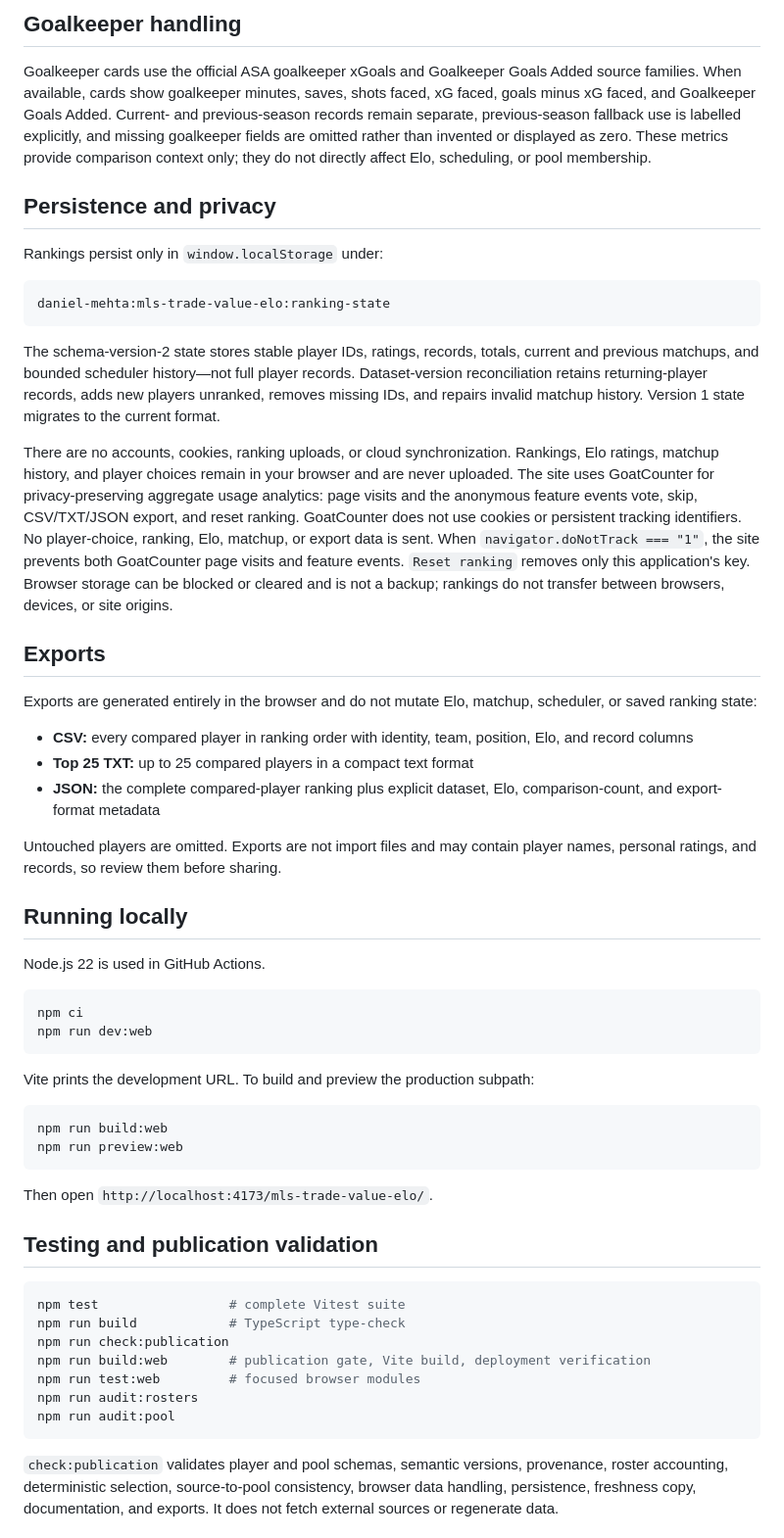
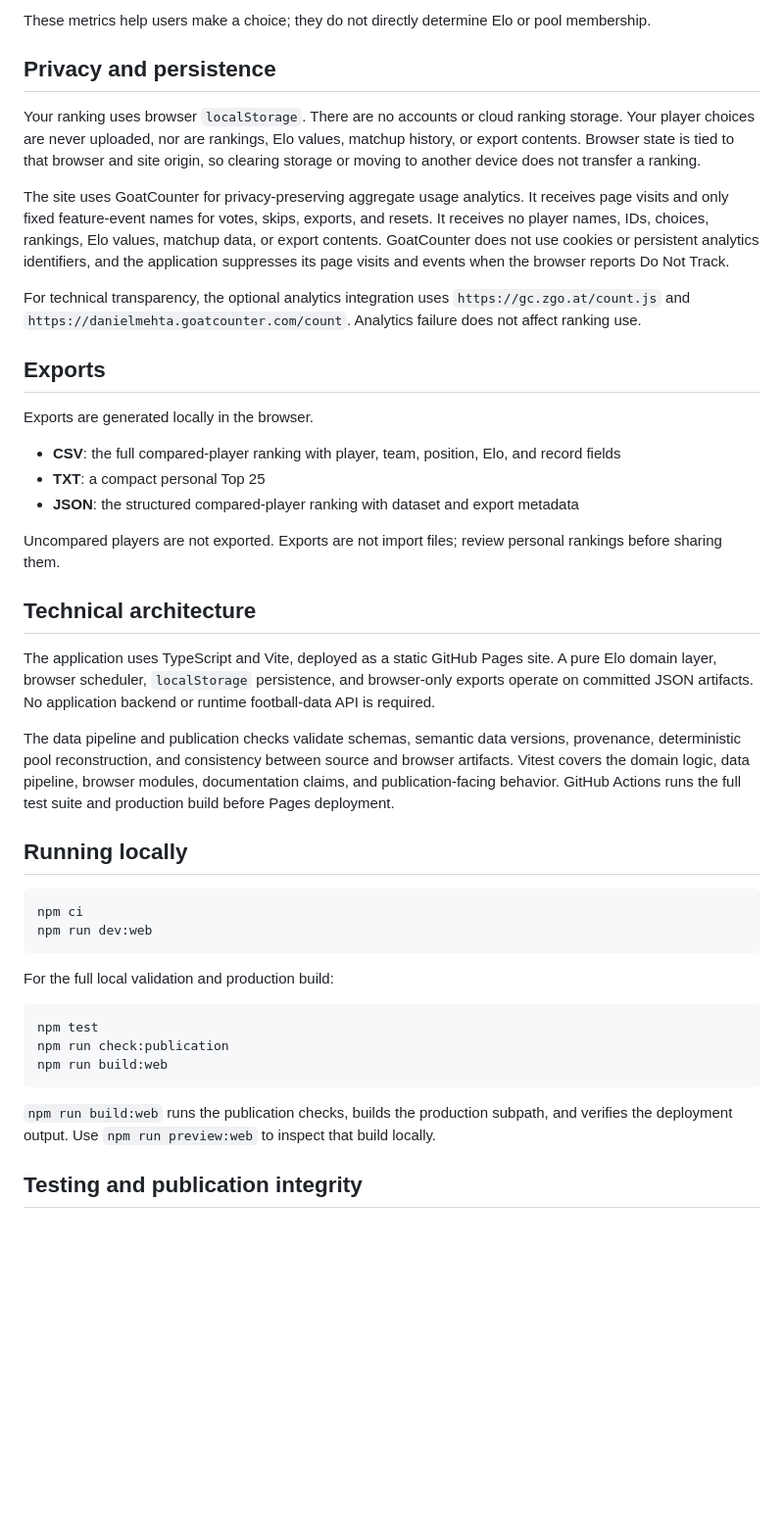
Before and after one commit to daniel-mehta/mls-trade-value, a Markdown page: README.md, the part around one of its changes. Shown at 98% size. GitHub-like rendering; blank space fills up the shorter version.

````diff
--- a/README.md
+++ b/README.md
@@ -106,85 +52,46 @@ for the concise data notice.
 
-## Goalkeeper handling
+These metrics help users make a choice; they do not directly determine Elo or pool membership.
 
-Goalkeeper cards use the official ASA goalkeeper xGoals and Goalkeeper Goals
-Added source families. When available, cards show goalkeeper minutes, saves,
-shots faced, xG faced, goals minus xG faced, and Goalkeeper Goals Added.
-Current- and previous-season records remain separate, previous-season fallback
-use is labelled explicitly, and missing goalkeeper fields are omitted rather
-than invented or displayed as zero. These metrics provide comparison context
-only; they do not directly affect Elo, scheduling, or pool membership.
+## Privacy and persistence
 
-## Persistence and privacy
+Your ranking uses browser `localStorage`. There are no accounts or cloud ranking storage. Your player choices are never uploaded, nor are rankings, Elo values, matchup history, or export contents. Browser state is tied to that browser and site origin, so clearing storage or moving to another device does not transfer a ranking.
 
-Rankings persist only in `window.localStorage` under:
+The site uses GoatCounter for privacy-preserving aggregate usage analytics. It receives page visits and only fixed feature-event names for votes, skips, exports, and resets. It receives no player names, IDs, choices, rankings, Elo values, matchup data, or export contents. GoatCounter does not use cookies or persistent analytics identifiers, and the application suppresses its page visits and events when the browser reports Do Not Track.
 
-```text
-daniel-mehta:mls-trade-value-elo:ranking-state
-```
-
-The schema-version-2 state stores stable player IDs, ratings, records, totals,
-current and previous matchups, and bounded scheduler history—not full player
-records. Dataset-version reconciliation retains returning-player records, adds
-new players unranked, removes missing IDs, and repairs invalid matchup history.
-Version 1 state migrates to the current format.
-
-There are no accounts, cookies, ranking uploads, or cloud synchronization.
-Rankings, Elo ratings, matchup history, and player choices remain in your
-browser and are never uploaded. The site uses GoatCounter for privacy-preserving
-aggregate usage analytics: page visits and the anonymous feature events vote,
-skip, CSV/TXT/JSON export, and reset ranking. GoatCounter does not use cookies
-or persistent tracking identifiers. No player-choice, ranking, Elo, matchup,
-or export data is sent. When `navigator.doNotTrack === "1"`, the site prevents
-both GoatCounter page visits and feature events. `Reset ranking` removes only
-this application's key. Browser storage can be blocked or cleared and is not a
-backup; rankings do not transfer between browsers, devices, or site origins.
+For technical transparency, the optional analytics integration uses `https://gc.zgo.at/count.js` and `https://danielmehta.goatcounter.com/count`. Analytics failure does not affect ranking use.
 
 ## Exports
 
-Exports are generated entirely in the browser and do not mutate Elo, matchup,
-scheduler, or saved ranking state:
+Exports are generated locally in the browser.
 
-- **CSV:** every compared player in ranking order with identity, team,
-  position, Elo, and record columns
-- **Top 25 TXT:** up to 25 compared players in a compact text format
-- **JSON:** the complete compared-player ranking plus explicit dataset, Elo,
-  comparison-count, and export-format metadata
+- **CSV**: the full compared-player ranking with player, team, position, Elo, and record fields
+- **TXT**: a compact personal Top 25
+- **JSON**: the structured compared-player ranking with dataset and export metadata
 
-Untouched players are omitted. Exports are not import files and may contain
-player names, personal ratings, and records, so review them before sharing.
+Uncompared players are not exported. Exports are not import files; review personal rankings before sharing them.
+
+## Technical architecture
+
+The application uses TypeScript and Vite, deployed as a static GitHub Pages site. A pure Elo domain layer, browser scheduler, `localStorage` persistence, and browser-only exports operate on committed JSON artifacts. No application backend or runtime football-data API is required.
+
+The data pipeline and publication checks validate schemas, semantic data versions, provenance, deterministic pool reconstruction, and consistency between source and browser artifacts. Vitest covers the domain logic, data pipeline, browser modules, documentation claims, and publication-facing behavior. GitHub Actions runs the full test suite and production build before Pages deployment.
 
 ## Running locally
-
-Node.js 22 is used in GitHub Actions.
 
 ```sh
 npm ci
 npm run dev:web
 ```
 
-Vite prints the development URL. To build and preview the production subpath:
+For the full local validation and production build:
 
 ```sh
+npm test
+npm run check:publication
 npm run build:web
-npm run preview:web
 ```
 
-Then open `http://localhost:4173/mls-trade-value-elo/`.
+`npm run build:web` runs the publication checks, builds the production subpath, and verifies the deployment output. Use `npm run preview:web` to inspect that build locally.
 
-## Testing and publication validation
+## Testing and publication integrity
 
-```sh
-npm test                 # complete Vitest suite
-npm run build            # TypeScript type-check
-npm run check:publication
-npm run build:web        # publication gate, Vite build, deployment verification
-npm run test:web         # focused browser modules
-npm run audit:rosters
-npm run audit:pool
-```
-
-`check:publication` validates player and pool schemas, semantic versions,
-provenance, roster accounting, deterministic selection, source-to-pool
-consistency, browser data handling, persistence, freshness copy, documentation,
-and exports. It does not fetch external sources or regenerate data.
-
````
Also changed, not shown: other parts of README.md (+37 -121 lines).
